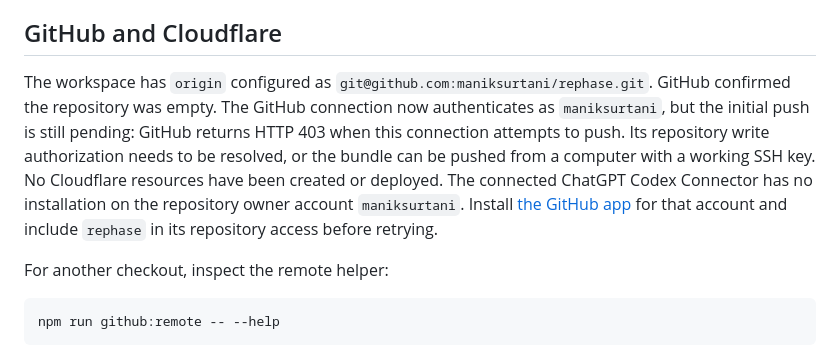
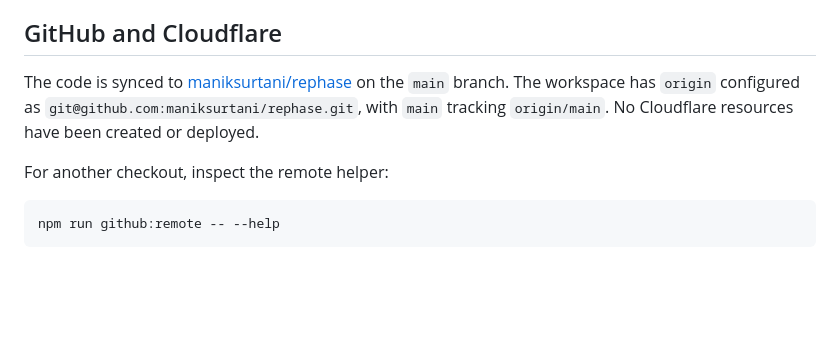
Before and after one commit to maniksurtani/rephase, a Markdown page: README.md, the part around the change. Rendered like a GitHub page; blank space fills up the shorter version.

Commit message:
Mark initial GitHub sync complete

```diff
--- a/README.md
+++ b/README.md
@@ -86,7 +86,7 @@ For the independent numerical fixture reproduction, see [the kernel notes](src/l
 
 ## GitHub and Cloudflare
 
-The workspace has `origin` configured as `git@github.com:maniksurtani/rephase.git`. GitHub confirmed the repository was empty. The GitHub connection now authenticates as `maniksurtani`, but the initial push is still pending: GitHub returns HTTP 403 when this connection attempts to push. Its repository write authorization needs to be resolved, or the bundle can be pushed from a computer with a working SSH key. No Cloudflare resources have been created or deployed. The connected ChatGPT Codex Connector has no installation on the repository owner account `maniksurtani`. Install [the GitHub app](https://github.com/apps/chatgpt-codex-connector) for that account and include `rephase` in its repository access before retrying.
+The code is synced to [maniksurtani/rephase](https://github.com/maniksurtani/rephase) on the `main` branch. The workspace has `origin` configured as `git@github.com:maniksurtani/rephase.git`, with `main` tracking `origin/main`. No Cloudflare resources have been created or deployed.
 
 For another checkout, inspect the remote helper:
 
```
Also changed, not shown: DEPLOYMENT.md (+2 -2 lines), TODO.md (+2 -2 lines).
